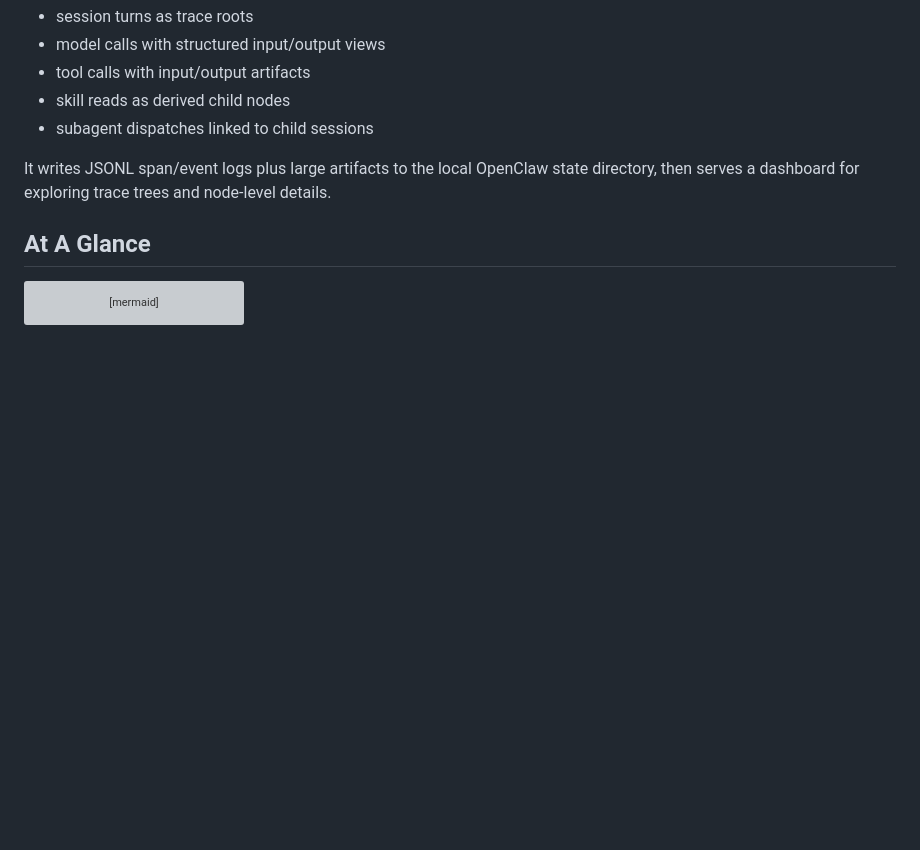
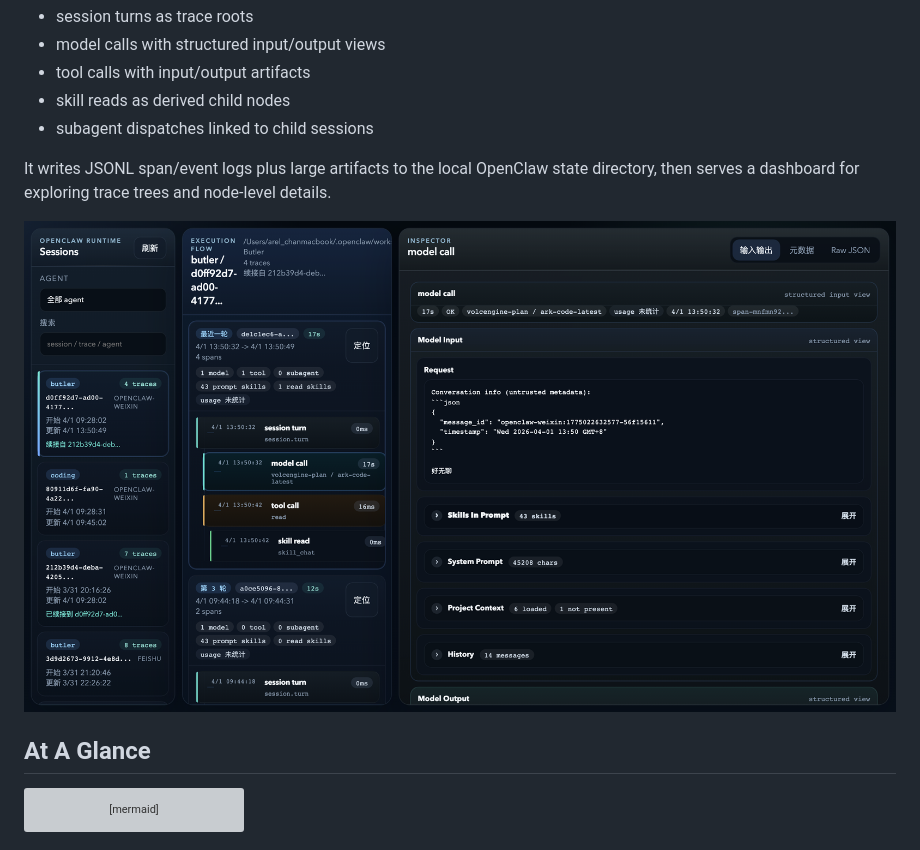
Before and after one commit to arelchan/openclaw-audit-plugin, a Markdown page: README.md, the part around the change. Rendered like a GitHub page; pictures changed too: .github/assets/trace-console.png (added); blank space fills up the shorter version; grey boxes are pictures that could not be loaded.

Commit message:
Add dashboard screenshot to README

```diff
--- a/README.md
+++ b/README.md
@@ -11,6 +11,8 @@ This plugin turns OpenClaw runtime activity into a trace-oriented debugging surf
 - subagent dispatches linked to child sessions
 
 It writes JSONL span/event logs plus large artifacts to the local OpenClaw state directory, then serves a dashboard for exploring trace trees and node-level details.
+
+![OpenClaw Audit Plugin dashboard](./.github/assets/trace-console.png)
 
 ## At A Glance
 
```
